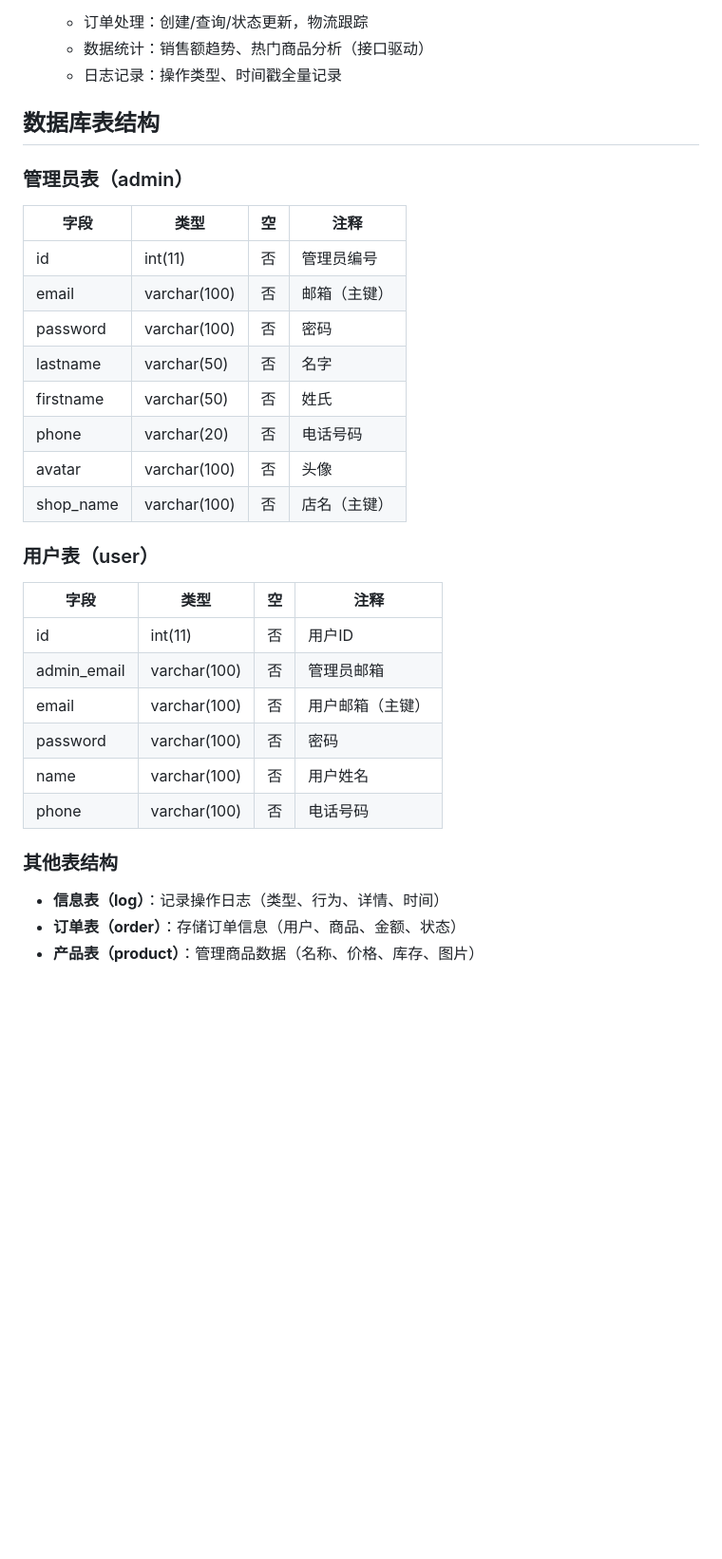
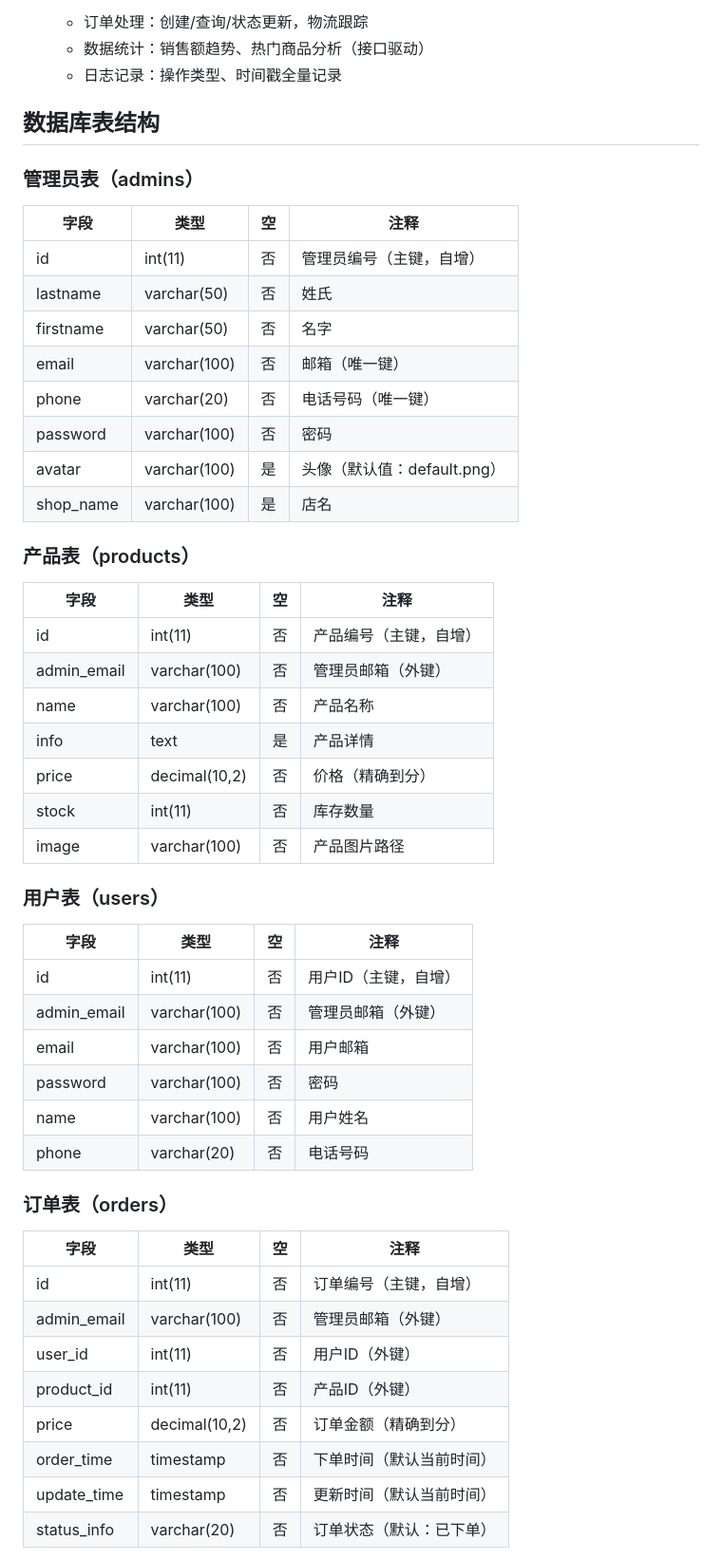
Before and after one commit to SweelLong/ShopEase, a Markdown page: README.md, the part around one of its changes. Shown at 95% size. GitHub-like rendering; blank space fills up the shorter version.

```diff
--- a/README.md
+++ b/README.md
@@ -57,30 +57,50 @@ ShopEase 是基于 **Node.js** 开发的轻量级商城管理系统，面向中
    - 日志记录：操作类型、时间戳全量记录
 
 
+
 ## 数据库表结构
-### 管理员表（admin）
-| 字段         | 类型          | 空   | 注释               |
-|--------------|---------------|------|--------------------|
-| id           | int(11)       | 否   | 管理员编号         |
-| email        | varchar(100)  | 否   | 邮箱（主键）       |
-| password     | varchar(100)  | 否   | 密码               |
-| lastname     | varchar(50)   | 否   | 名字               |
-| firstname    | varchar(50)   | 否   | 姓氏               |
-| phone        | varchar(20)   | 否   | 电话号码           |
-| avatar       | varchar(100)  | 否   | 头像               |
-| shop_name    | varchar(100)  | 否   | 店名（主键）       |
+### 管理员表（admins）
+| 字段         | 类型              | 空   | 注释                     |
+|--------------|-------------------|------|--------------------------|
+| id           | int(11)           | 否   | 管理员编号（主键，自增） |
+| lastname     | varchar(50)       | 否   | 姓氏                     |
+| firstname    | varchar(50)       | 否   | 名字                     |
+| email        | varchar(100)      | 否   | 邮箱（唯一键）           |
+| phone        | varchar(20)       | 否   | 电话号码（唯一键）       |
+| password     | varchar(100)      | 否   | 密码                     |
+| avatar       | varchar(100)      | 是   | 头像（默认值：default.png） |
+| shop_name    | varchar(100)      | 是   | 店名                     |
 
-### 用户表（user）
-| 字段         | 类型          | 空   | 注释               |
-|--------------|---------------|------|--------------------|
-| id           | int(11)       | 否   | 用户ID             |
-| admin_email  | varchar(100)  | 否   | 管理员邮箱         |
-| email        | varchar(100)  | 否   | 用户邮箱（主键）   |
-| password     | varchar(100)  | 否   | 密码               |
-| name         | varchar(100)  | 否   | 用户姓名           |
-| phone        | varchar(100)  | 否   | 电话号码           |
+### 产品表（products）
+| 字段         | 类型                | 空   | 注释                     |
+|--------------|---------------------|------|--------------------------|
+| id           | int(11)             | 否   | 产品编号（主键，自增）   |
+| admin_email  | varchar(100)        | 否   | 管理员邮箱（外键）       |
+| name         | varchar(100)        | 否   | 产品名称                 |
+| info         | text                | 是   | 产品详情                 |
+| price        | decimal(10,2)       | 否   | 价格（精确到分）         |
+| stock        | int(11)             | 否   | 库存数量                 |
+| image        | varchar(100)        | 否   | 产品图片路径             |
 
-### 其他表结构
-- **信息表（log）**：记录操作日志（类型、行为、详情、时间）
-- **订单表（order）**：存储订单信息（用户、商品、金额、状态）
-- **产品表（product）**：管理商品数据（名称、价格、库存、图片）
+### 用户表（users）
+| 字段         | 类型                | 空   | 注释                     |
+|--------------|---------------------|------|--------------------------|
+| id           | int(11)             | 否   | 用户ID（主键，自增）     |
+| admin_email  | varchar(100)        | 否   | 管理员邮箱（外键）       |
+| email        | varchar(100)        | 否   | 用户邮箱                 |
+| password     | varchar(100)        | 否   | 密码                     |
+| name         | varchar(100)        | 否   | 用户姓名                 |
+| phone        | varchar(20)         | 否   | 电话号码                 |
+
+### 订单表（orders）
+| 字段         | 类型                | 空   | 注释                     |
+|--------------|---------------------|------|--------------------------|
+| id           | int(11)             | 否   | 订单编号（主键，自增）   |
+| admin_email  | varchar(100)        | 否   | 管理员邮箱（外键）       |
+| user_id      | int(11)             | 否   | 用户ID（外键）           |
+| product_id   | int(11)             | 否   | 产品ID（外键）           |
+| price        | decimal(10,2)       | 否   | 订单金额（精确到分）     |
+| order_time   | timestamp           | 否   | 下单时间（默认当前时间） |
+| update_time  | timestamp           | 否   | 更新时间（默认当前时间） |
+| status_info  | varchar(20)         | 否   | 订单状态（默认：已下单） |
+
```
Also changed, not shown: other parts of README.md (+9 -0 lines).
